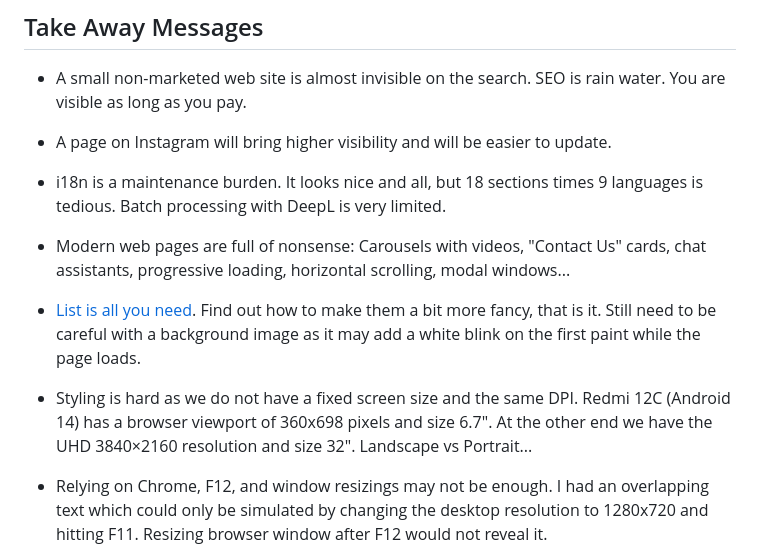
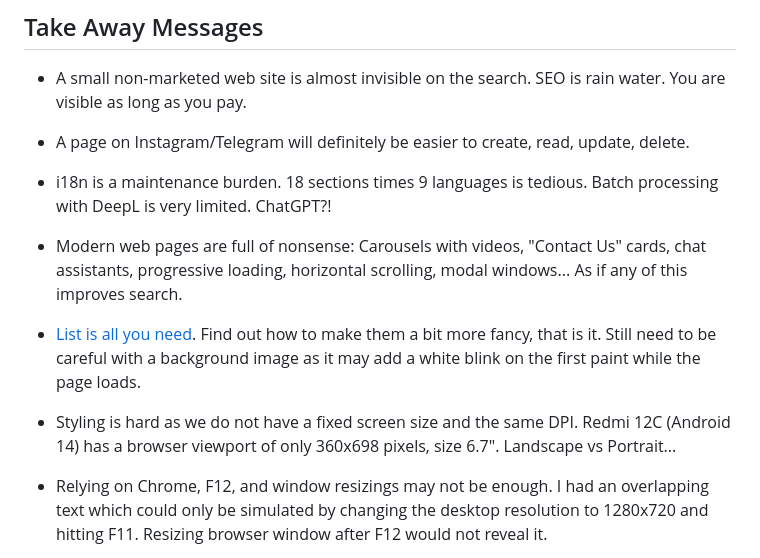
Before and after one commit to aabbtree77/law2, a Markdown page: README.md, the part around the change. GitHub-like rendering.

```diff
--- a/README.md
+++ b/README.md
@@ -46,15 +46,15 @@ The English language file is chosen as the main one, edit `index.css`, `simonas.
 
 - A small non-marketed web site is almost invisible on the search. SEO is rain water. You are visible as long as you pay.
 
-- A page on Instagram will bring higher visibility and will be easier to update.
+- A page on Instagram/Telegram will definitely be easier to create, read, update, delete.
 
-- i18n is a maintenance burden. It looks nice and all, but 18 sections times 9 languages is tedious. Batch processing with DeepL is very limited.
+- i18n is a maintenance burden. 18 sections times 9 languages is tedious. Batch processing with DeepL is very limited. ChatGPT?!
 
-- Modern web pages are full of nonsense: Carousels with videos, "Contact Us" cards, chat assistants, progressive loading, horizontal scrolling, modal windows...
+- Modern web pages are full of nonsense: Carousels with videos, "Contact Us" cards, chat assistants, progressive loading, horizontal scrolling, modal windows... As if any of this improves search.
 
 - [List is all you need](https://dynomight.net/lists/). Find out how to make them a bit more fancy, that is it. Still need to be careful with a background image as it may add a white blink on the first paint while the page loads.
 
-- Styling is hard as we do not have a fixed screen size and the same DPI. Redmi 12C (Android 14) has a browser viewport of 360x698 pixels and size 6.7". At the other end we have the UHD 3840×2160 resolution and size 32". Landscape vs Portrait...
+- Styling is hard as we do not have a fixed screen size and the same DPI. Redmi 12C (Android 14) has a browser viewport of only 360x698 pixels, size 6.7". Landscape vs Portrait...
 
 - Relying on Chrome, F12, and window resizings may not be enough. I had an overlapping text which could only be simulated by changing the desktop resolution to 1280x720 and hitting F11. Resizing browser window after F12 would not reveal it.
 
```
